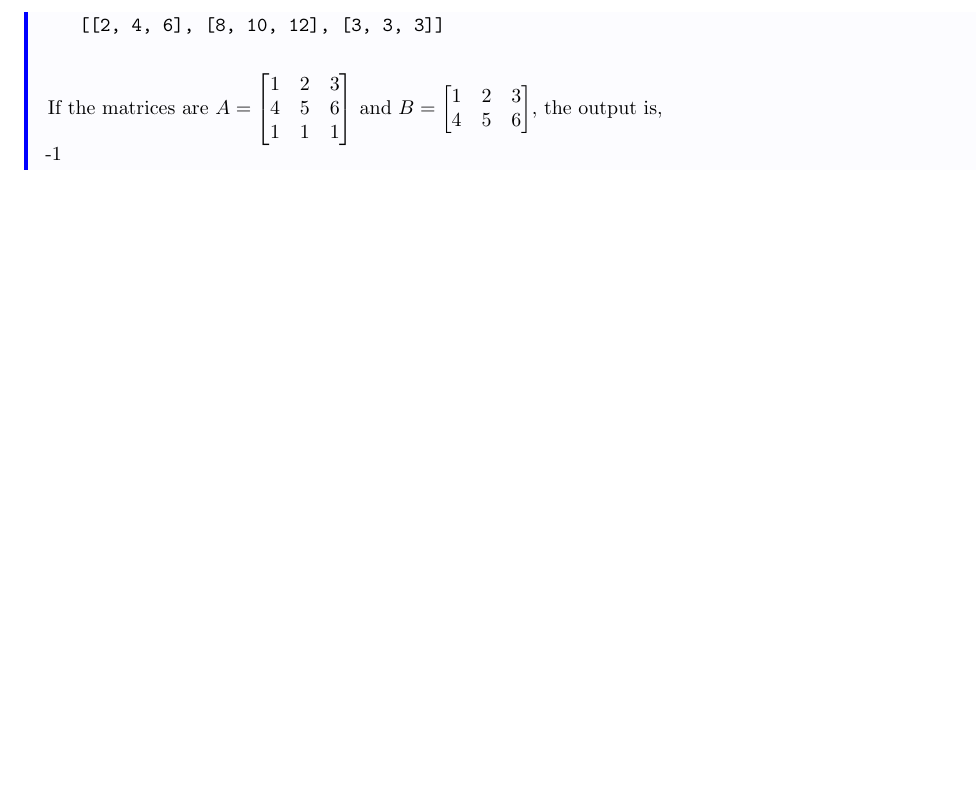
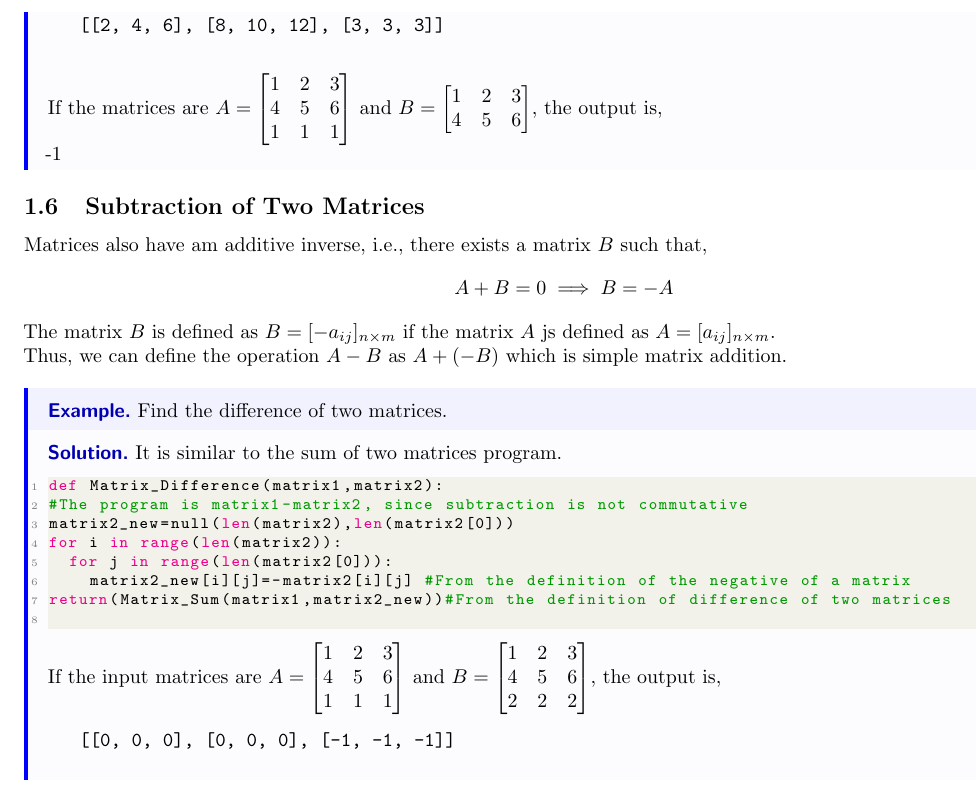
Before and after one commit to Killer545537/Matrix, a LaTeX paper (Multiply.tex): part of page 7 of 7, cut so that both start at the same text, the shorter picture padded with empty space. Compiled offline with pdfLaTeX.

```diff
--- a/Multiply.tex
+++ b/Multiply.tex
@@ -240,4 +240,36 @@
 		\end{bmatrix}$, the output is,\\
 		-1
 	\end{explanation}
+	\subsection{Subtraction of Two Matrices}
+	Matrices also have am additive inverse, i.e., there exists a matrix $B$ such that,
+	\[A+B=0\implies B=-A\]
+	The matrix $B$ is defined as $B=[-a_{ij}]_{n\times m}$ if the matrix $A$ js defined as $A=[a_{ij}]_{n\times m}$.\\
+	Thus, we can define the operation $A-B$ as $A+(-B)$ which is simple matrix addition.
+	\begin{eg}
+		Find the difference of two matrices.
+	\end{eg}
+	\begin{explanation}
+		It is similar to the sum of two matrices program.
+		\begin{lstlisting}[language=Python]
+def Matrix_Difference(matrix1,matrix2):
+#The program is matrix1-matrix2, since subtraction is not commutative
+matrix2_new=null(len(matrix2),len(matrix2[0]))
+for i in range(len(matrix2)):
+	for j in range(len(matrix2[0])):
+		matrix2_new[i][j]=-matrix2[i][j] #From the definition of the negative of a matrix
+return(Matrix_Sum(matrix1,matrix2_new))#From the definition of difference of two matrices
+		\end{lstlisting}
+		If the input matrices are $A=\begin{bmatrix}
+			1&2&3\\
+			4&5&6\\
+			1&1&1
+		\end{bmatrix}$ and $B=\begin{bmatrix}
+			1&2&3\\
+			4&5&6\\
+			2&2&2
+		\end{bmatrix}$, the output is, \begin{verbatim}
+			[[0, 0, 0], [0, 0, 0], [-1, -1, -1]]
+		\end{verbatim}
+	\end{explanation}
+
 \end{document}
```
Also changed, not shown: Multiply.pdf, 8 other files.
